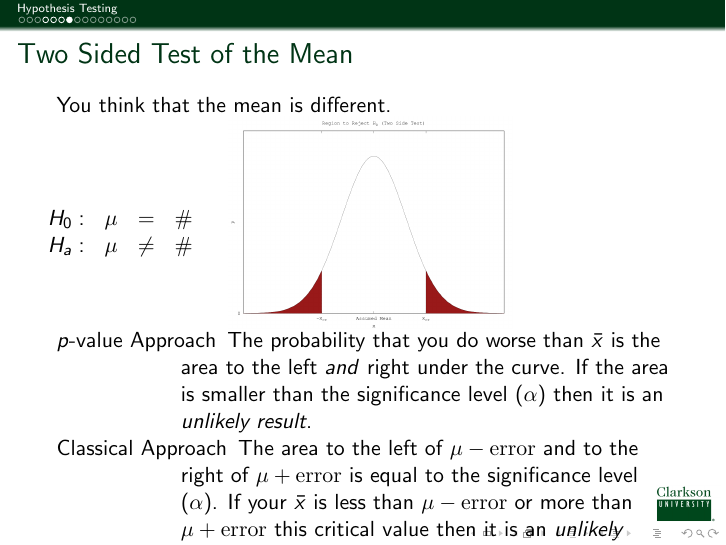
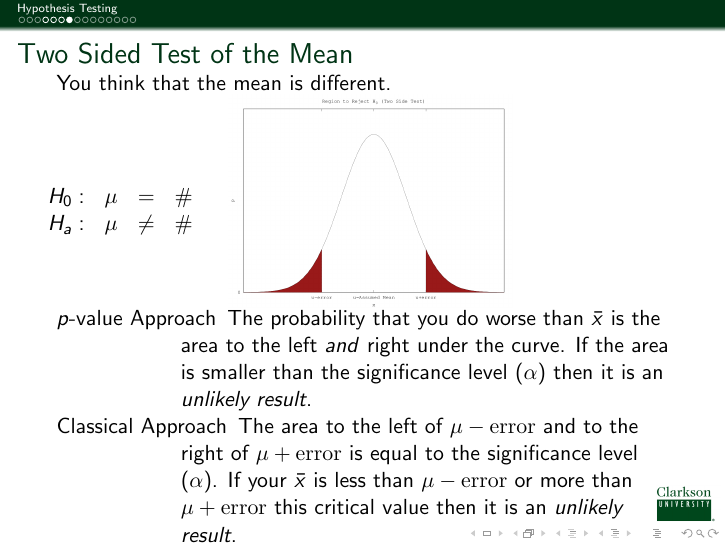
Before and after one commit to KellyBlack/BasicStats, LaTeX slides (IntroStats.tex, which reads hypTestMean.tex): page 8 of 22. Compiled offline with pdfLaTeX.

Commit message:
Changed the labels on a plot

```diff
--- a/hypTestMean.tex
+++ b/hypTestMean.tex
@@ -155,6 +155,8 @@
 
 \begin{frame}
   \frametitle{Two Sided Test of the Mean}
+
+  \vspace*{-1em}
 
   You think that the mean is different.
 
```
Also changed, not shown: img/twoSideHypothesisTest.png, 1 other file.
